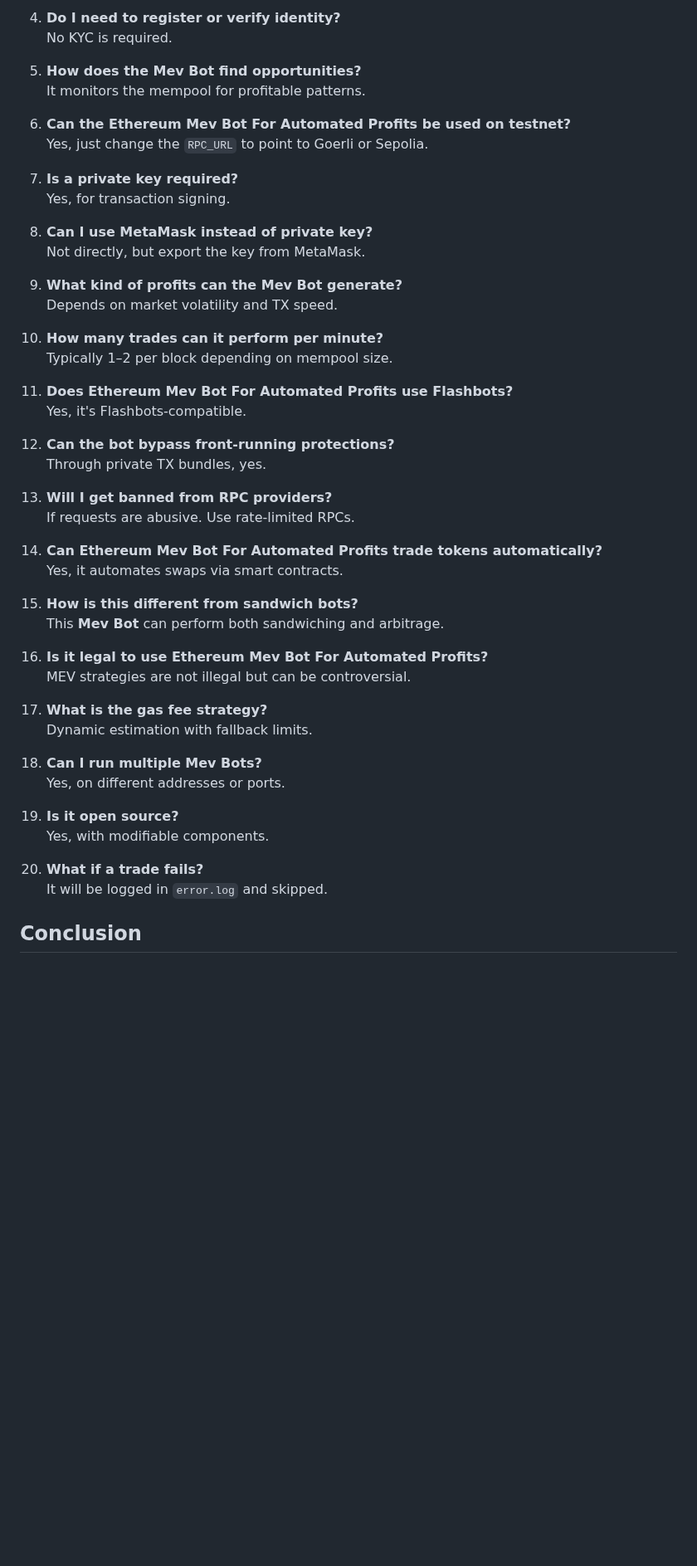
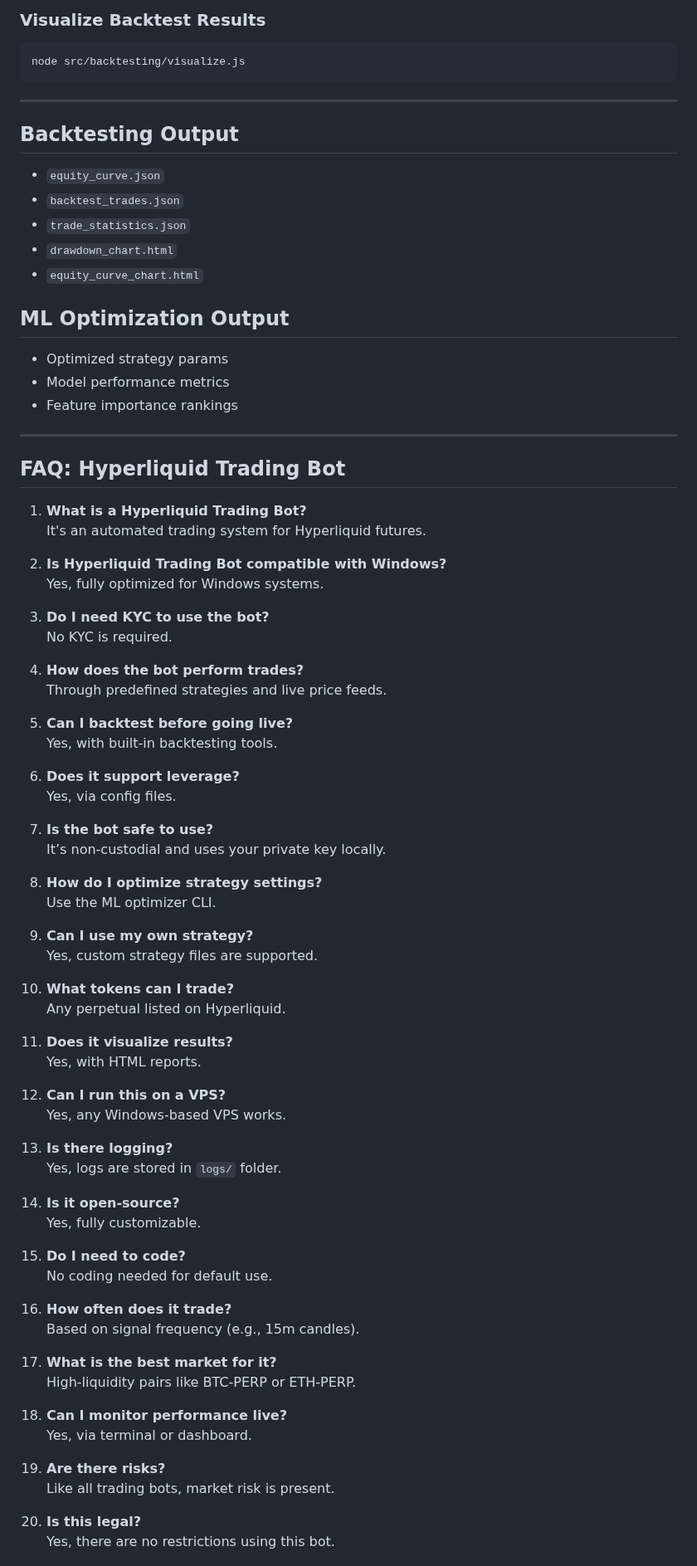
Before and after one commit to darkknight68/hyperliquid-trading-bot, a Markdown page: README.md, the part around one of its changes. Shown at 83% size. Drawn GitHub-style; blank space fills up the shorter version.

````diff
--- a/README.md
+++ b/README.md
@@ -130,54 +125,86 @@ Use a local frontend dashboard for monitoring **Mev Bot** status, performance, a
 
-4. **Do I need to register or verify identity?**
+### Visualize Backtest Results
+```bash
+node src/backtesting/visualize.js
+```
+
+---
+
+## Backtesting Output
+
+- `equity_curve.json`
+- `backtest_trades.json`
+- `trade_statistics.json`
+- `drawdown_chart.html`
+- `equity_curve_chart.html`
+
+## ML Optimization Output
+
+- Optimized strategy params
+- Model performance metrics
+- Feature importance rankings
+
+---
+
+## FAQ: Hyperliquid Trading Bot
+
+1. **What is a Hyperliquid Trading Bot?**
+   It's an automated trading system for Hyperliquid futures.
+
+2. **Is Hyperliquid Trading Bot compatible with Windows?**
+   Yes, fully optimized for Windows systems.
+
+3. **Do I need KYC to use the bot?**
    No KYC is required.
 
-5. **How does the Mev Bot find opportunities?**
-   It monitors the mempool for profitable patterns.
+4. **How does the bot perform trades?**
+   Through predefined strategies and live price feeds.
 
-6. **Can the Ethereum Mev Bot For Automated Profits be used on testnet?**
-   Yes, just change the `RPC_URL` to point to Goerli or Sepolia.
+5. **Can I backtest before going live?**
+   Yes, with built-in backtesting tools.
 
-7. **Is a private key required?**
-   Yes, for transaction signing.
+6. **Does it support leverage?**
+   Yes, via config files.
 
-8. **Can I use MetaMask instead of private key?**
-   Not directly, but export the key from MetaMask.
+7. **Is the bot safe to use?**
+   It’s non-custodial and uses your private key locally.
 
-9. **What kind of profits can the Mev Bot generate?**
-   Depends on market volatility and TX speed.
+8. **How do I optimize strategy settings?**
+   Use the ML optimizer CLI.
 
-10. **How many trades can it perform per minute?**
-   Typically 1–2 per block depending on mempool size.
+9. **Can I use my own strategy?**
+   Yes, custom strategy files are supported.
 
-11. **Does Ethereum Mev Bot For Automated Profits use Flashbots?**
-   Yes, it's Flashbots-compatible.
+10. **What tokens can I trade?**
+   Any perpetual listed on Hyperliquid.
 
-12. **Can the bot bypass front-running protections?**
-   Through private TX bundles, yes.
+11. **Does it visualize results?**
+   Yes, with HTML reports.
 
-13. **Will I get banned from RPC providers?**
-   If requests are abusive. Use rate-limited RPCs.
+12. **Can I run this on a VPS?**
+   Yes, any Windows-based VPS works.
 
-14. **Can Ethereum Mev Bot For Automated Profits trade tokens automatically?**
-   Yes, it automates swaps via smart contracts.
+13. **Is there logging?**
+   Yes, logs are stored in `logs/` folder.
 
-15. **How is this different from sandwich bots?**
-   This **Mev Bot** can perform both sandwiching and arbitrage.
+14. **Is it open-source?**
+   Yes, fully customizable.
 
-16. **Is it legal to use Ethereum Mev Bot For Automated Profits?**
-   MEV strategies are not illegal but can be controversial.
+15. **Do I need to code?**
+   No coding needed for default use.
 
-17. **What is the gas fee strategy?**
-   Dynamic estimation with fallback limits.
+16. **How often does it trade?**
+   Based on signal frequency (e.g., 15m candles).
 
-18. **Can I run multiple Mev Bots?**
-   Yes, on different addresses or ports.
+17. **What is the best market for it?**
+   High-liquidity pairs like BTC-PERP or ETH-PERP.
 
-19. **Is it open source?**
-   Yes, with modifiable components.
+18. **Can I monitor performance live?**
+   Yes, via terminal or dashboard.
 
-20. **What if a trade fails?**
-   It will be logged in `error.log` and skipped.
+19. **Are there risks?**
+   Like all trading bots, market risk is present.
 
-## Conclusion
+20. **Is this legal?**
+   Yes, there are no restrictions using this bot.
 
````
Also changed, not shown: other parts of README.md (+89 -90 lines).
